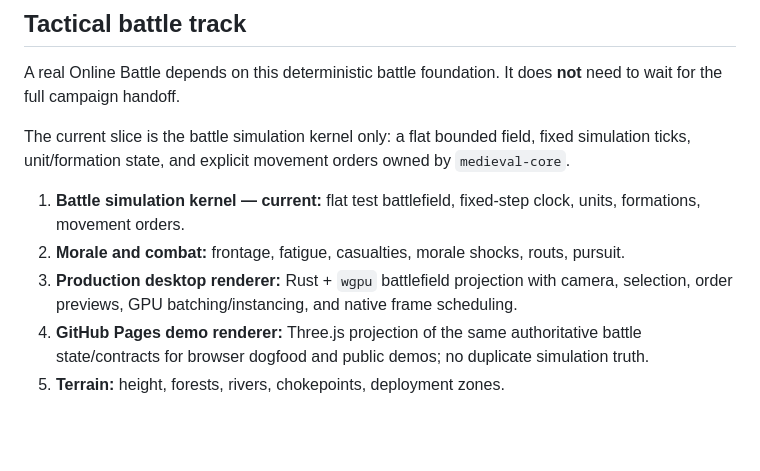
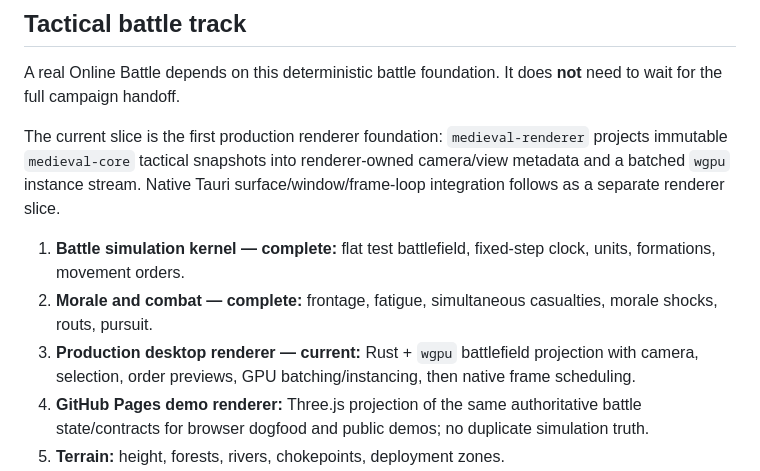
Before and after one commit to moritzbrantner/medieval, a Markdown page: docs/ROADMAP.md, the part around the change. Drawn GitHub-style; blank space fills up the shorter version.

Commit message:
Advance roadmap to tactical renderer

```diff
--- a/docs/ROADMAP.md
+++ b/docs/ROADMAP.md
@@ -98,11 +98,11 @@ The first single-player target remains deliberately compact: a two-faction, six-
 
 A real Online Battle depends on this deterministic battle foundation. It does **not** need to wait for the full campaign handoff.
 
-The current slice is the battle simulation kernel only: a flat bounded field, fixed simulation ticks, unit/formation state, and explicit movement orders owned by `medieval-core`.
+The current slice is the first production renderer foundation: `medieval-renderer` projects immutable `medieval-core` tactical snapshots into renderer-owned camera/view metadata and a batched `wgpu` instance stream. Native Tauri surface/window/frame-loop integration follows as a separate renderer slice.
 
-1. **Battle simulation kernel — current:** flat test battlefield, fixed-step clock, units, formations, movement orders.
-2. **Morale and combat:** frontage, fatigue, casualties, morale shocks, routs, pursuit.
-3. **Production desktop renderer:** Rust + `wgpu` battlefield projection with camera, selection, order previews, GPU batching/instancing, and native frame scheduling.
+1. **Battle simulation kernel — complete:** flat test battlefield, fixed-step clock, units, formations, movement orders.
+2. **Morale and combat — complete:** frontage, fatigue, simultaneous casualties, morale shocks, routs, pursuit.
+3. **Production desktop renderer — current:** Rust + `wgpu` battlefield projection with camera, selection, order previews, GPU batching/instancing, then native frame scheduling.
 4. **GitHub Pages demo renderer:** Three.js projection of the same authoritative battle state/contracts for browser dogfood and public demos; no duplicate simulation truth.
 5. **Terrain:** height, forests, rivers, chokepoints, deployment zones.
 6. **Sieges:** walls, gates, towers, capture points, pathing constraints.
```
